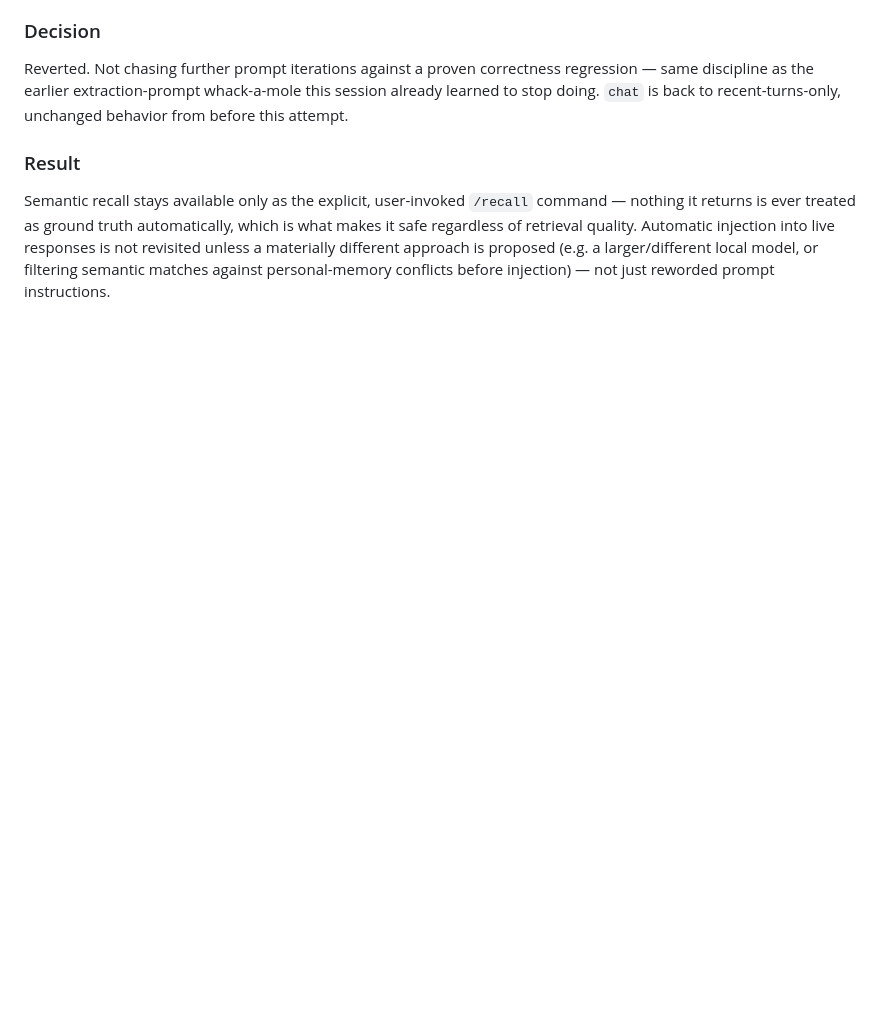
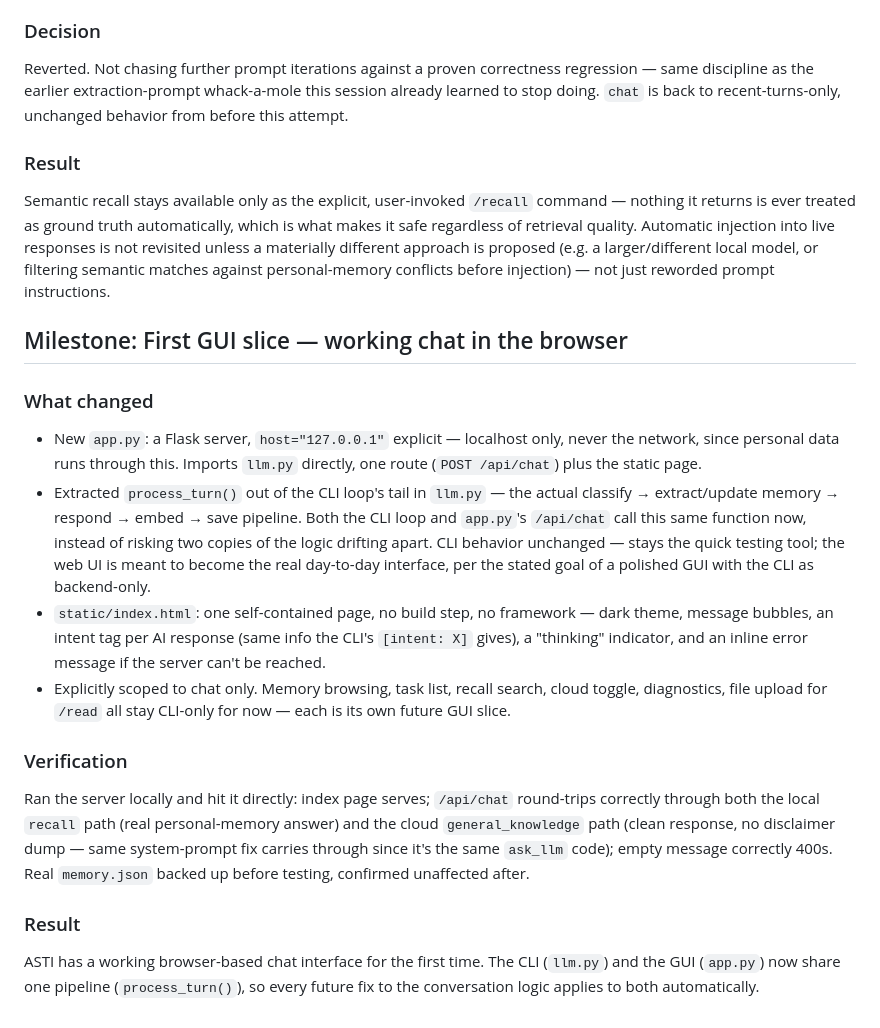
Before and after one commit to cjyanosick/asti-ai-assistant, a Markdown page: agent/PROJECT_LOG.md, the part around the change. GitHub-like rendering; blank space fills up the shorter version.

Commit message:
docs: document first GUI slice milestone

```diff
--- a/agent/PROJECT_LOG.md
+++ b/agent/PROJECT_LOG.md
@@ -799,3 +799,38 @@ quality. Automatic injection into live responses is not revisited unless
 a materially different approach is proposed (e.g. a larger/different
 local model, or filtering semantic matches against personal-memory
 conflicts before injection) — not just reworded prompt instructions.
+
+## Milestone: First GUI slice — working chat in the browser
+
+### What changed
+- New `app.py`: a Flask server, `host="127.0.0.1"` explicit — localhost
+  only, never the network, since personal data runs through this. Imports
+  `llm.py` directly, one route (`POST /api/chat`) plus the static page.
+- Extracted `process_turn()` out of the CLI loop's tail in `llm.py` — the
+  actual classify → extract/update memory → respond → embed → save
+  pipeline. Both the CLI loop and `app.py`'s `/api/chat` call this same
+  function now, instead of risking two copies of the logic drifting apart.
+  CLI behavior unchanged — stays the quick testing tool; the web UI is
+  meant to become the real day-to-day interface, per the stated goal of a
+  polished GUI with the CLI as backend-only.
+- `static/index.html`: one self-contained page, no build step, no
+  framework — dark theme, message bubbles, an intent tag per AI response
+  (same info the CLI's `[intent: X]` gives), a "thinking" indicator, and
+  an inline error message if the server can't be reached.
+- Explicitly scoped to chat only. Memory browsing, task list, recall
+  search, cloud toggle, diagnostics, file upload for `/read` all stay
+  CLI-only for now — each is its own future GUI slice.
+
+### Verification
+Ran the server locally and hit it directly: index page serves; `/api/chat`
+round-trips correctly through both the local `recall` path (real
+personal-memory answer) and the cloud `general_knowledge` path (clean
+response, no disclaimer dump — same system-prompt fix carries through
+since it's the same `ask_llm` code); empty message correctly 400s. Real
+`memory.json` backed up before testing, confirmed unaffected after.
+
+### Result
+ASTI has a working browser-based chat interface for the first time. The
+CLI (`llm.py`) and the GUI (`app.py`) now share one pipeline
+(`process_turn()`), so every future fix to the conversation logic applies
+to both automatically.
```
